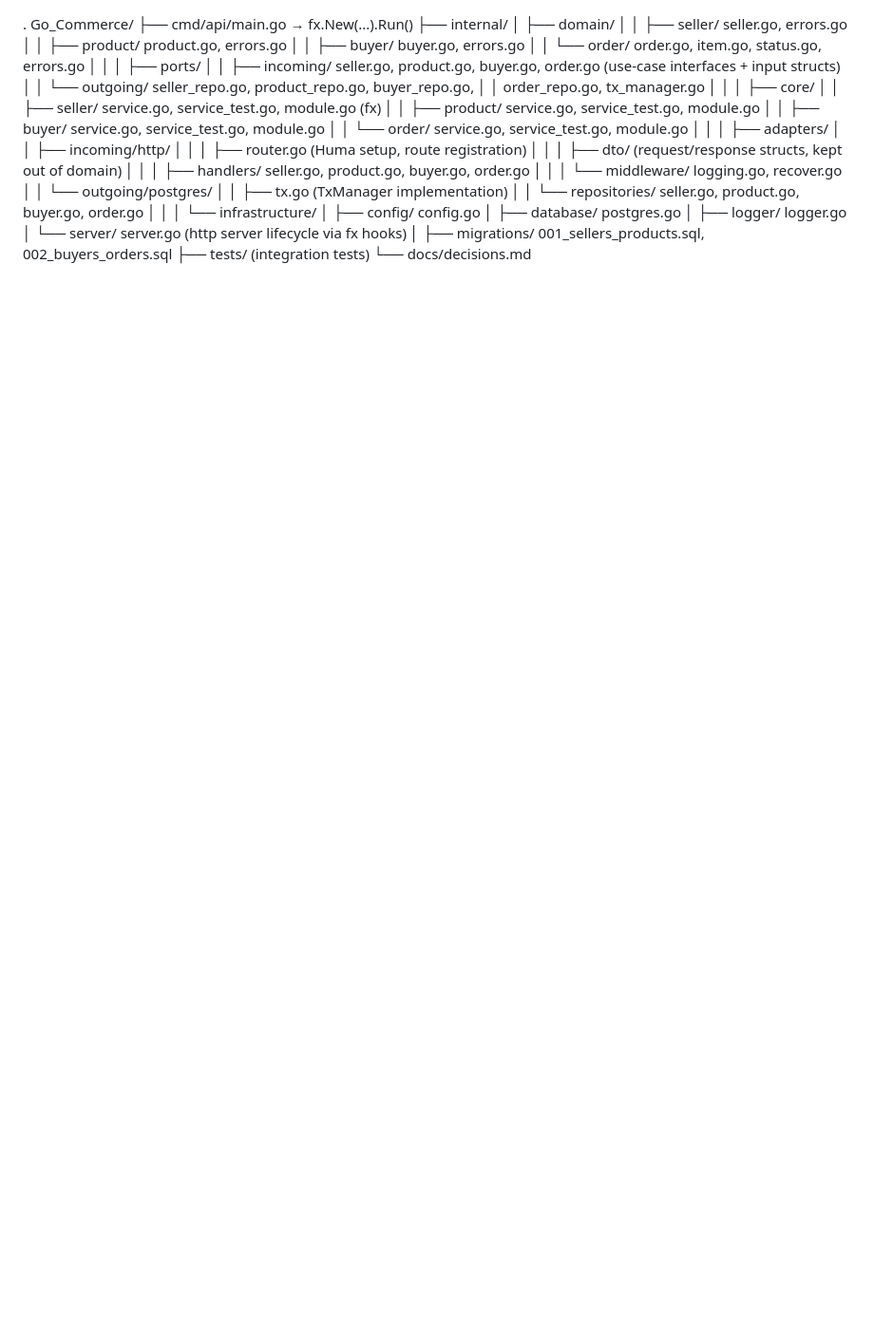
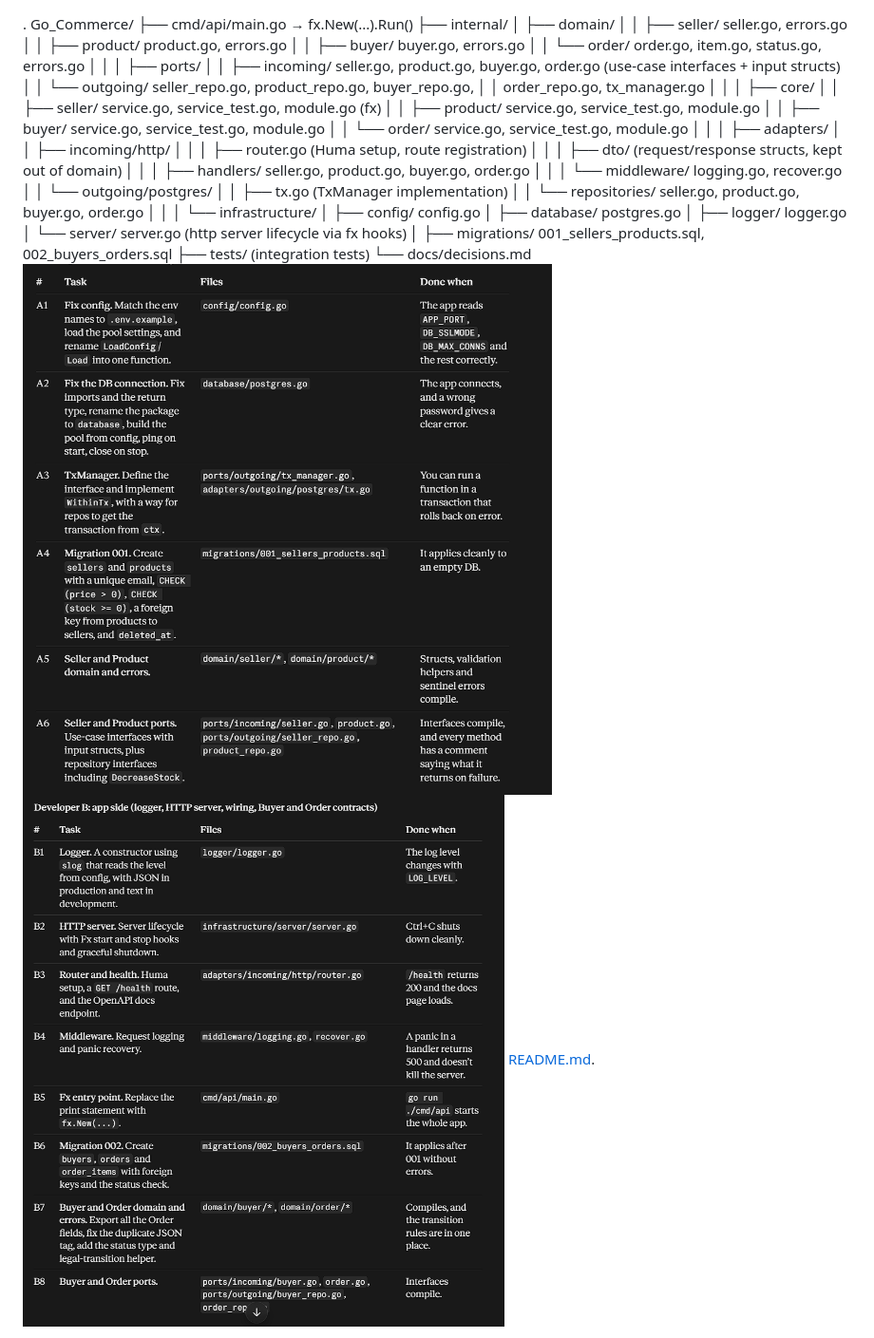
Before and after one commit to Mrcoderv/Go_Commerce, a Markdown page: docs/decisions.md, the part around the change. Shown at 95% size. Drawn GitHub-style; pictures changed too: docs/image-1.png (added), docs/image.png (added); blank space fills up the shorter version.

Commit message:
work split

```diff
--- a/docs/decisions.md
+++ b/docs/decisions.md
@@ -38,5 +38,6 @@ Go_Commerce/
 ├── migrations/  001_sellers_products.sql, 002_buyers_orders.sql
 ├── tests/       (integration tests)
 └── docs/decisions.md
-
+![alt text](image.png)
+![alt text](image-1.png)
 [README.md](README.md).
```
